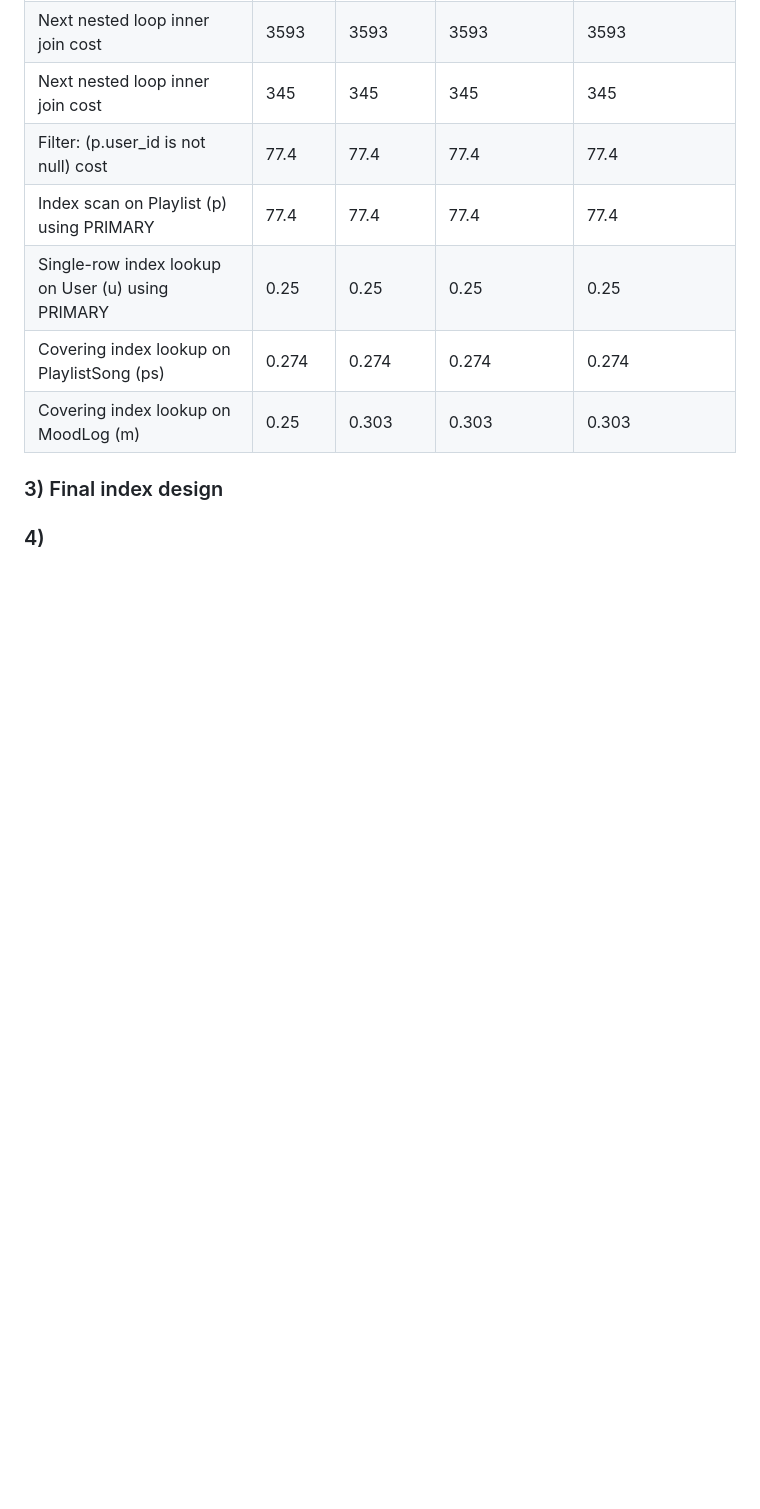
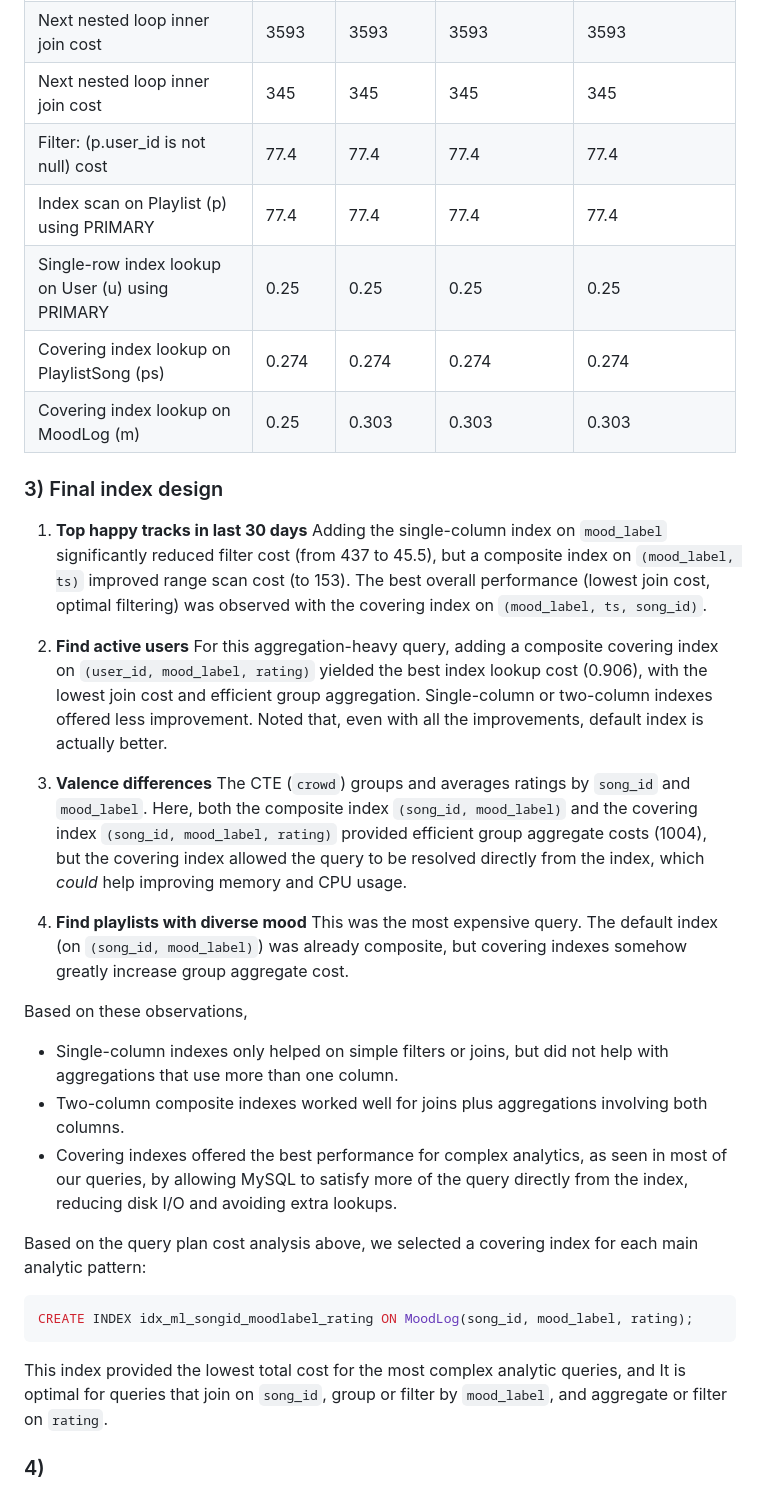
Before and after one commit to cs411-alawini/su25-cs411-team021-team021, a Markdown page: doc/Database Implementation and Indexing.md, the part around the change. Drawn GitHub-style; blank space fills up the shorter version.

Commit message:
Pick a final index

````diff
--- a/doc/Database Implementation and Indexing.md
+++ b/doc/Database Implementation and Indexing.md
@@ -278,4 +278,28 @@ LIMIT
 
 ### 3) Final index design
 
+1. **Top happy tracks in last 30 days**
+Adding the single-column index on `mood_label` significantly reduced filter cost (from 437 to 45.5), but a composite index on `(mood_label, ts)` improved range scan cost (to 153).
+The best overall performance (lowest join cost, optimal filtering) was observed with the covering index on `(mood_label, ts, song_id)`.
+
+2. **Find active users**
+For this aggregation-heavy query, adding a composite covering index on `(user_id, mood_label, rating)` yielded the best index lookup cost (0.906), with the lowest join cost and efficient group aggregation. Single-column or two-column indexes offered less improvement. Noted that, even with all the improvements, default index is actually better.
+
+3. **Valence differences**
+The CTE (`crowd`) groups and averages ratings by `song_id` and `mood_label`. Here, both the composite index `(song_id, mood_label)` and the covering index `(song_id, mood_label, rating)` provided efficient group aggregate costs (1004), but the covering index allowed the query to be resolved directly from the index, which _could_ help improving memory and CPU usage.
+
+4. **Find playlists with diverse mood**
+This was the most expensive query. The default index (on `(song_id, mood_label)`) was already composite, but covering indexes somehow greatly increase group aggregate cost.
+
+Based on these observations,
+- Single-column indexes only helped on simple filters or joins, but did not help with aggregations that use more than one column.
+- Two-column composite indexes worked well for joins plus aggregations involving both columns.
+- Covering indexes offered the best performance for complex analytics, as seen in most of our queries, by allowing MySQL to satisfy more of the query directly from the index, reducing disk I/O and avoiding extra lookups.
+
+Based on the query plan cost analysis above, we selected a covering index for each main analytic pattern:
+```sql
+CREATE INDEX idx_ml_songid_moodlabel_rating ON MoodLog(song_id, mood_label, rating);
+```
+This index provided the lowest total cost for the most complex analytic queries, and It is optimal for queries that join on `song_id`, group or filter by `mood_label`, and aggregate or filter on `rating`.
+
 ### 4)
````
